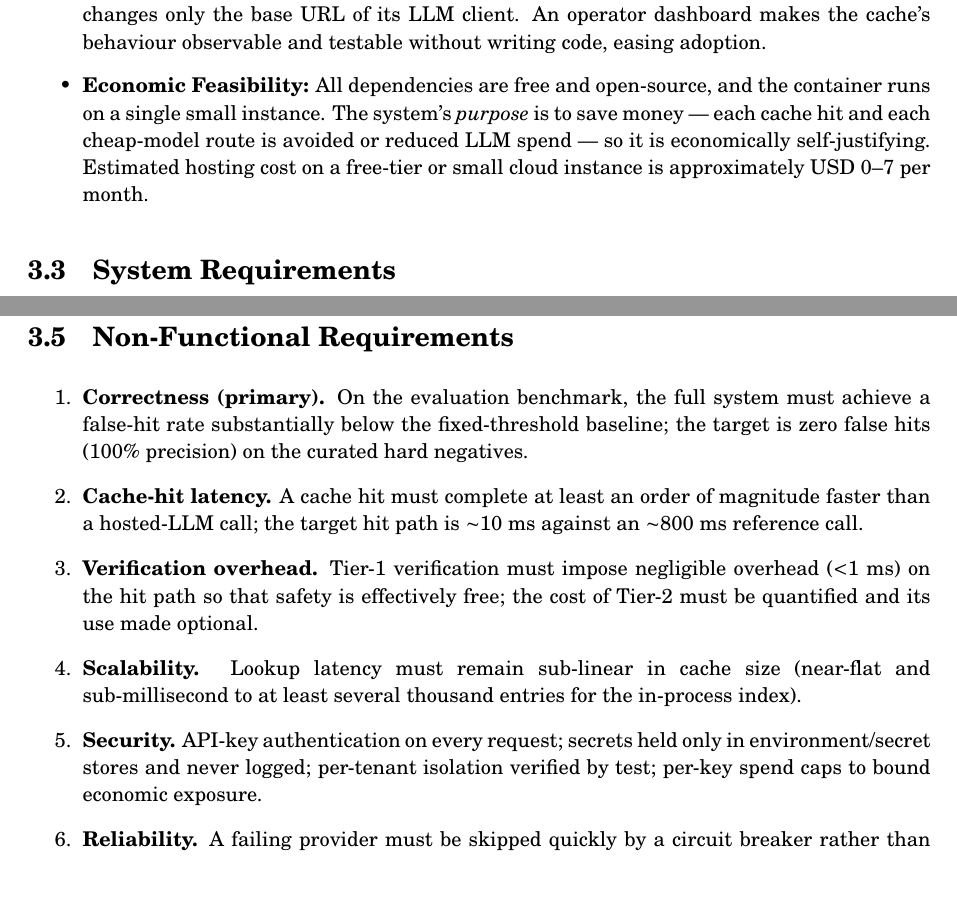
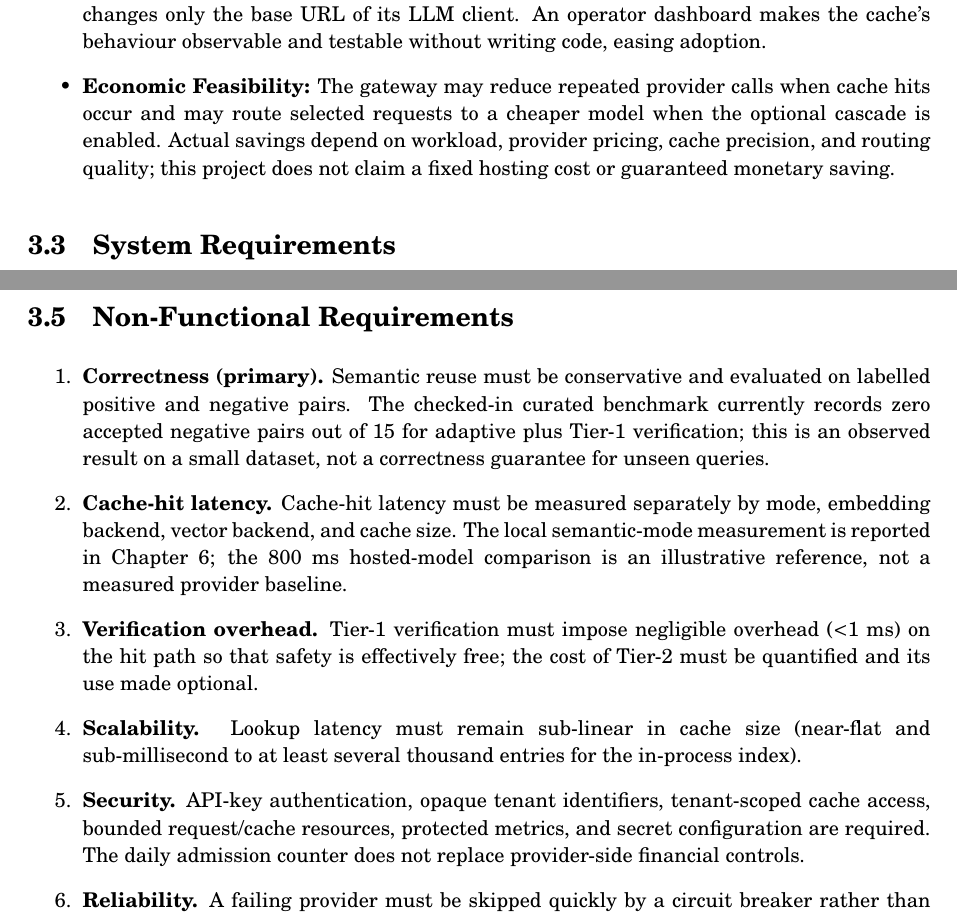
Before and after one commit to ABHISHEK27Y/VeriGate, a LaTeX thesis (report/report.tex, which reads report/chapters/3_Requirement.tex): two parts of pages 19 and 21 of 46, joined at a grey line, cut so that both start at the same text, the shorter picture padded with empty space. Compiled offline with pdfLaTeX.

Commit message:
Align project report with current VeriGate implementation

```diff
--- a/report/chapters/3_Requirement.tex
+++ b/report/chapters/3_Requirement.tex
@@ -17,7 +17,7 @@ Before designing VeriGate, existing semantic-caching and gateway solutions were
 \begin{itemize}
     \item \textbf{Technical Feasibility:} The system is built entirely on mature open-source components --- FastAPI \cite{fastapi}, the sentence-transformers encoder \cite{sentencetransformers}, Redis, and standard scientific-Python libraries --- and requires no GPU for inference. The default in-process vector index runs in a single Python process, and the RediSearch backend uses a standard Redis Stack container. The project is therefore technically highly feasible.
     \item \textbf{Operational Feasibility:} The gateway is a drop-in HTTP proxy: an existing application changes only the base URL of its LLM client. An operator dashboard makes the cache's behaviour observable and testable without writing code, easing adoption.
-    \item \textbf{Economic Feasibility:} All dependencies are free and open-source, and the container runs on a single small instance. The system's \emph{purpose} is to save money --- each cache hit and each cheap-model route is avoided or reduced LLM spend --- so it is economically self-justifying. Estimated hosting cost on a free-tier or small cloud instance is approximately USD~0--7 per month.
+    \item \textbf{Economic Feasibility:} The gateway may reduce repeated provider calls when cache hits occur and may route selected requests to a cheaper model when the optional cascade is enabled. Actual savings depend on workload, provider pricing, cache precision, and routing quality; this project does not claim a fixed hosting cost or guaranteed monetary saving.
 \end{itemize}
 
 \section{System Requirements}
@@ -70,11 +70,11 @@ The stack is uniformly Python-based to keep the caching layer and the web server
 
 \section{Non-Functional Requirements}
 \begin{enumerate}
-    \item \textbf{Correctness (primary).} On the evaluation benchmark, the full system must achieve a false-hit rate substantially below the fixed-threshold baseline; the target is zero false hits (100\% precision) on the curated hard negatives.
-    \item \textbf{Cache-hit latency.} A cache hit must complete at least an order of magnitude faster than a hosted-LLM call; the target hit path is $\sim$10~ms against an $\sim$800~ms reference call.
+    \item \textbf{Correctness (primary).} Semantic reuse must be conservative and evaluated on labelled positive and negative pairs. The checked-in curated benchmark currently records zero accepted negative pairs out of 15 for adaptive plus Tier-1 verification; this is an observed result on a small dataset, not a correctness guarantee for unseen queries.
+    \item \textbf{Cache-hit latency.} Cache-hit latency must be measured separately by mode, embedding backend, vector backend, and cache size. The local semantic-mode measurement is reported in Chapter~6; the 800~ms hosted-model comparison is an illustrative reference, not a measured provider baseline.
     \item \textbf{Verification overhead.} Tier-1 verification must impose negligible overhead ($<$1~ms) on the hit path so that safety is effectively free; the cost of Tier-2 must be quantified and its use made optional.
     \item \textbf{Scalability.} Lookup latency must remain sub-linear in cache size (near-flat and sub-millisecond to at least several thousand entries for the in-process index).
-    \item \textbf{Security.} API-key authentication on every request; secrets held only in environment/secret stores and never logged; per-tenant isolation verified by test; per-key spend caps to bound economic exposure.
+    \item \textbf{Security.} API-key authentication, opaque tenant identifiers, tenant-scoped cache access, bounded request/cache resources, protected metrics, and secret configuration are required. The daily admission counter does not replace provider-side financial controls.
     \item \textbf{Reliability.} A failing provider must be skipped quickly by a circuit breaker rather than retried on every request; the cache must fail open (a cache error degrades to a provider call rather than an error).
     \item \textbf{Reproducibility.} The evaluation harness must share the exact \texttt{CachePolicy} used by the live gateway, so that measured results equal shipped behaviour; all figures and tables must be regenerable from the repository.
 \end{enumerate}
```
Also changed, not shown: report/chapters/3_Requirement.tex (12 more changed lines).
